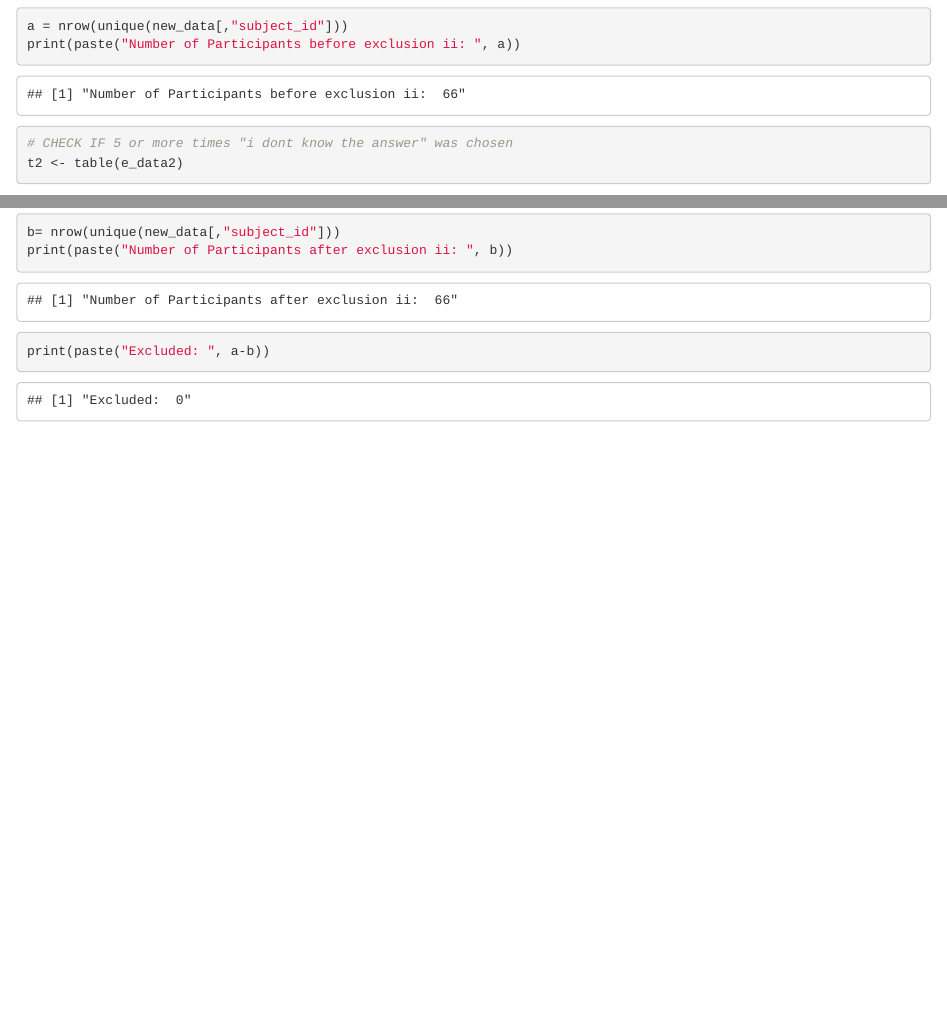
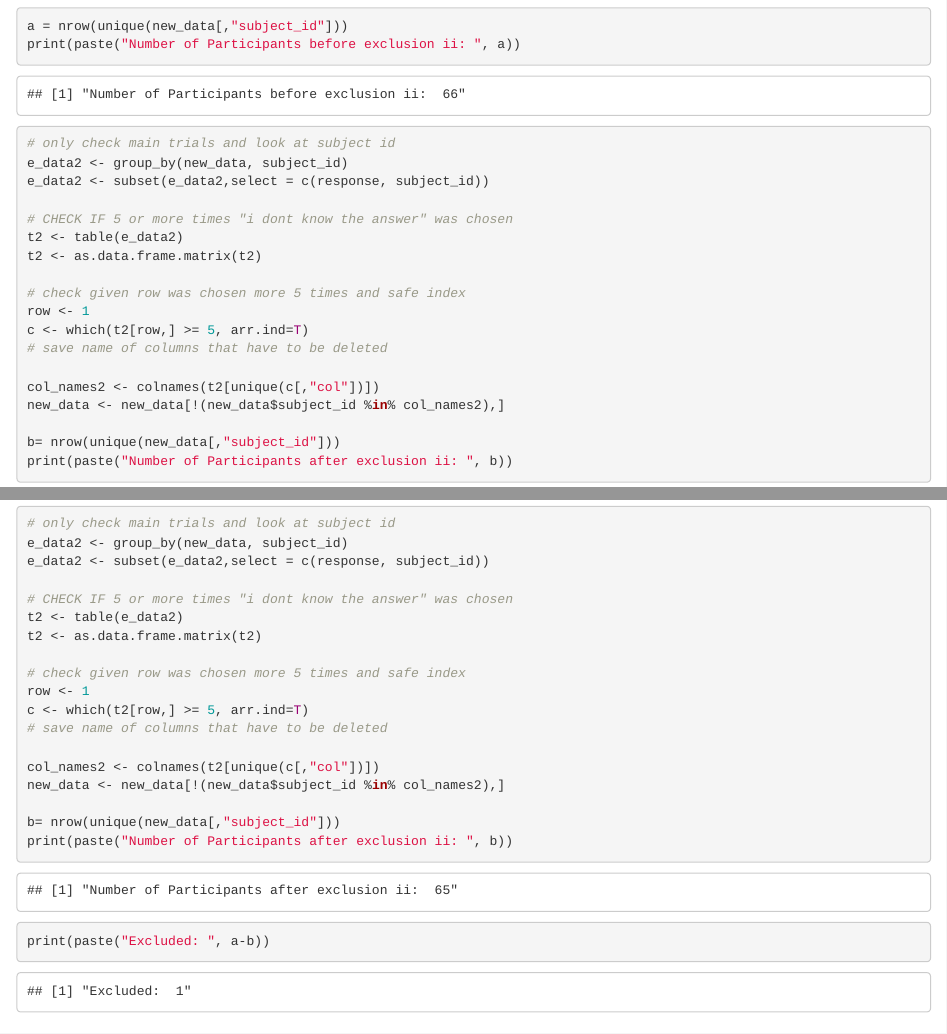
Before and after one commit to LeonaBaetz/Mental_Imagery_Experiment, an R Markdown document (analyses/Mental_imagery_Analysis.Rmd): the page in a window 1100 px wide, from 6250 px down, and a second part further down, joined at a grey line. Rendered offline with R 4.5, knitr and Pandoc, with nearby package versions; some code elsewhere in the file could not run offline.

Commit message:
fixed criterion ii

```diff
--- a/analyses/Mental_imagery_Analysis.Rmd
+++ b/analyses/Mental_imagery_Analysis.Rmd
@@ -194,6 +194,9 @@ If a participant has chosen the option “I don’t understand the sentence” 5
 a = nrow(unique(new_data[,"subject_id"]))
 print(paste("Number of Participants before exclusion ii: ", a))
 
+# only check main trials and look at subject id
+e_data2 <- group_by(new_data, subject_id)
+e_data2 <- subset(e_data2,select = c(response, subject_id))
 
 # CHECK IF 5 or more times "i dont know the answer" was chosen
 t2 <- table(e_data2)
```
